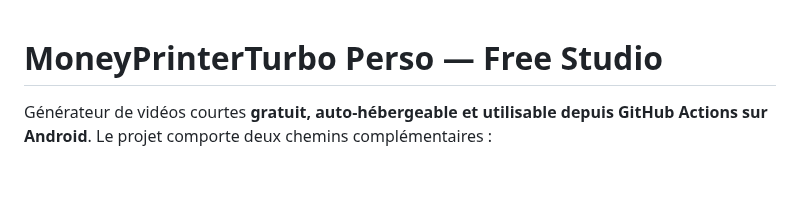
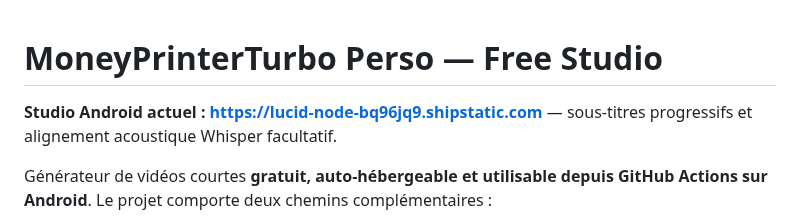
Before and after one commit to dbrckk/Moneyprinterturbo_perso, a Markdown page: README.md, the part around the change. Rendered like a GitHub page; blank space fills up the shorter version.

Commit message:
docs: link current Android studio with optional acoustic captions

```diff
--- a/README.md
+++ b/README.md
@@ -1,4 +1,6 @@
 # MoneyPrinterTurbo Perso — Free Studio
+
+**Studio Android actuel : https://lucid-node-bq96jq9.shipstatic.com** — sous-titres progressifs et alignement acoustique Whisper facultatif.
 
 Générateur de vidéos courtes **gratuit, auto-hébergeable et utilisable depuis GitHub Actions sur Android**. Le projet comporte deux chemins complémentaires :
 
```
